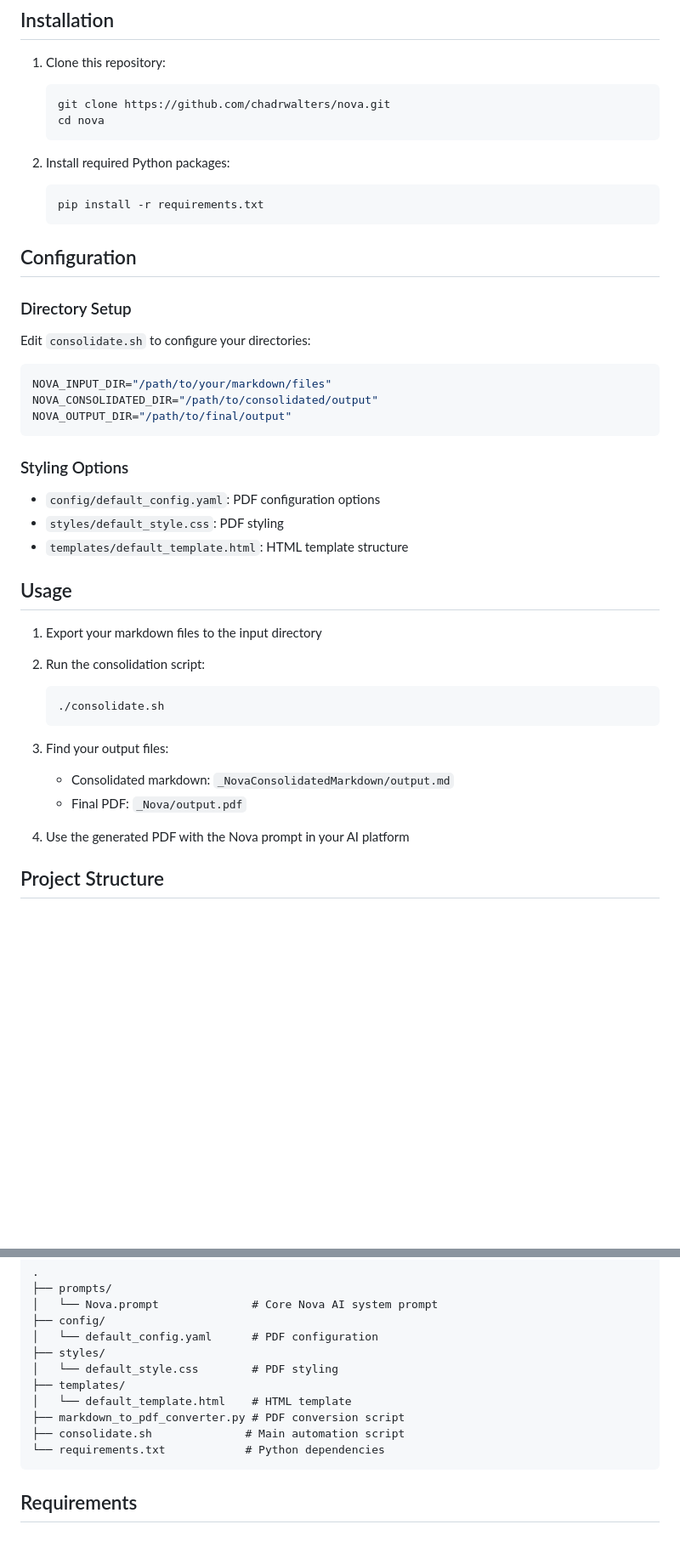
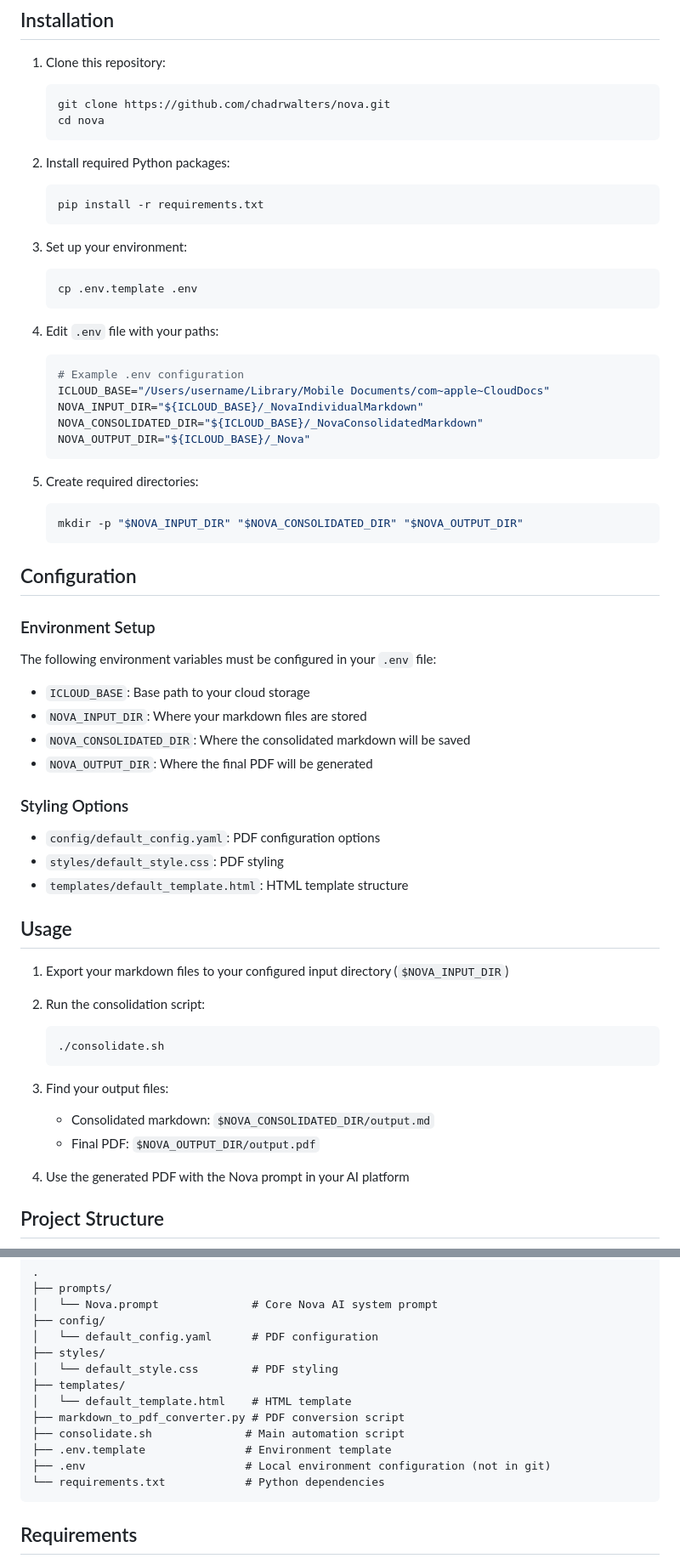
Before and after one commit to chadrwalters/nova, a Markdown page: README.md, 2 parts joined by grey strips. Shown at 85% size. GitHub-like rendering; blank space fills up the shorter version.

Commit message:
made env file

````diff
--- a/README.md
+++ b/README.md
@@ -101,15 +101,34 @@ If Nova seems to be missing context:
    pip install -r requirements.txt
    ```
 
+3. Set up your environment:
+   ```bash
+   cp .env.template .env
+   ```
+
+4. Edit `.env` file with your paths:
+   ```bash
+   # Example .env configuration
+   ICLOUD_BASE="/Users/username/Library/Mobile Documents/com~apple~CloudDocs"
+   NOVA_INPUT_DIR="${ICLOUD_BASE}/_NovaIndividualMarkdown"
+   NOVA_CONSOLIDATED_DIR="${ICLOUD_BASE}/_NovaConsolidatedMarkdown"
+   NOVA_OUTPUT_DIR="${ICLOUD_BASE}/_Nova"
+   ```
+
+5. Create required directories:
+   ```bash
+   mkdir -p "$NOVA_INPUT_DIR" "$NOVA_CONSOLIDATED_DIR" "$NOVA_OUTPUT_DIR"
+   ```
+
 ## Configuration
 
-### Directory Setup
-Edit `consolidate.sh` to configure your directories:
-```bash
-NOVA_INPUT_DIR="/path/to/your/markdown/files"
-NOVA_CONSOLIDATED_DIR="/path/to/consolidated/output"
-NOVA_OUTPUT_DIR="/path/to/final/output"
-```
+### Environment Setup
+The following environment variables must be configured in your `.env` file:
+
+- `ICLOUD_BASE`: Base path to your cloud storage
+- `NOVA_INPUT_DIR`: Where your markdown files are stored
+- `NOVA_CONSOLIDATED_DIR`: Where the consolidated markdown will be saved
+- `NOVA_OUTPUT_DIR`: Where the final PDF will be generated
 
 ### Styling Options
 - `config/default_config.yaml`: PDF configuration options
@@ -118,7 +137,7 @@ NOVA_OUTPUT_DIR="/path/to/final/output"
 
 ## Usage
 
-1. Export your markdown files to the input directory
+1. Export your markdown files to your configured input directory (`$NOVA_INPUT_DIR`)
 
 2. Run the consolidation script:
    ```bash
@@ -126,8 +145,8 @@ NOVA_OUTPUT_DIR="/path/to/final/output"
    ```
 
 3. Find your output files:
-   - Consolidated markdown: `_NovaConsolidatedMarkdown/output.md`
-   - Final PDF: `_Nova/output.pdf`
+   - Consolidated markdown: `$NOVA_CONSOLIDATED_DIR/output.md`
+   - Final PDF: `$NOVA_OUTPUT_DIR/output.pdf`
 
 4. Use the generated PDF with the Nova prompt in your AI platform
 
@@ -144,6 +163,8 @@ NOVA_OUTPUT_DIR="/path/to/final/output"
 │   └── default_template.html    # HTML template
 ├── markdown_to_pdf_converter.py # PDF conversion script
 ├── consolidate.sh              # Main automation script
+├── .env.template               # Environment template
+├── .env                        # Local environment configuration (not in git)
 └── requirements.txt            # Python dependencies
 ```
 
````
